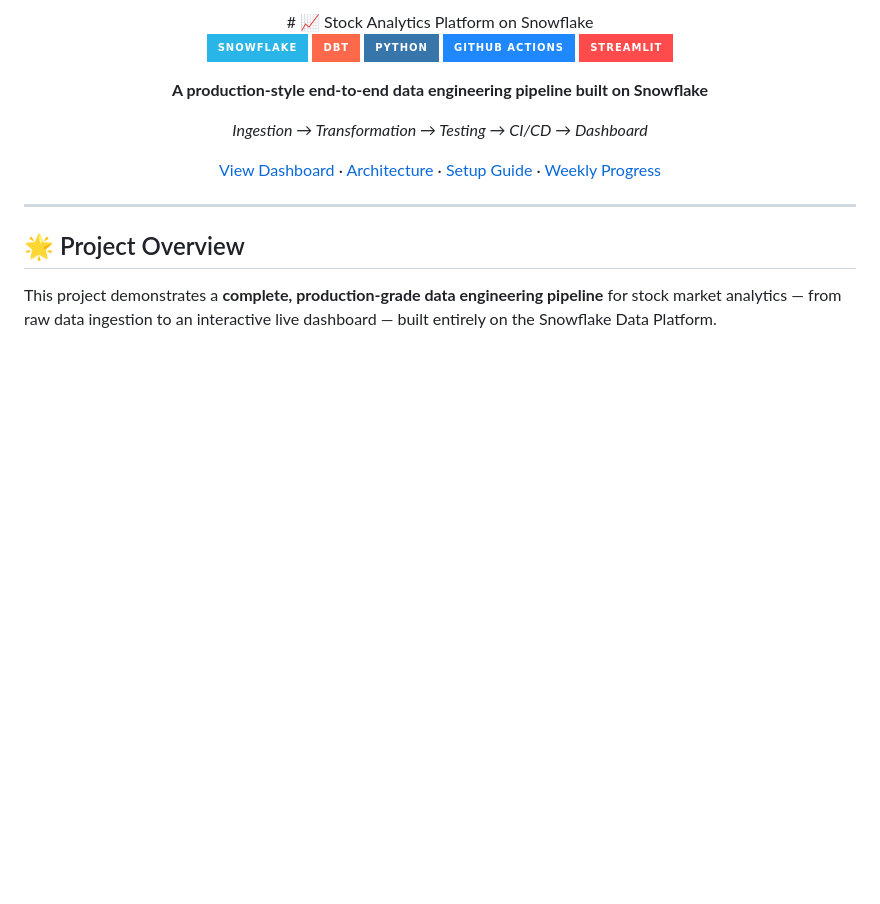
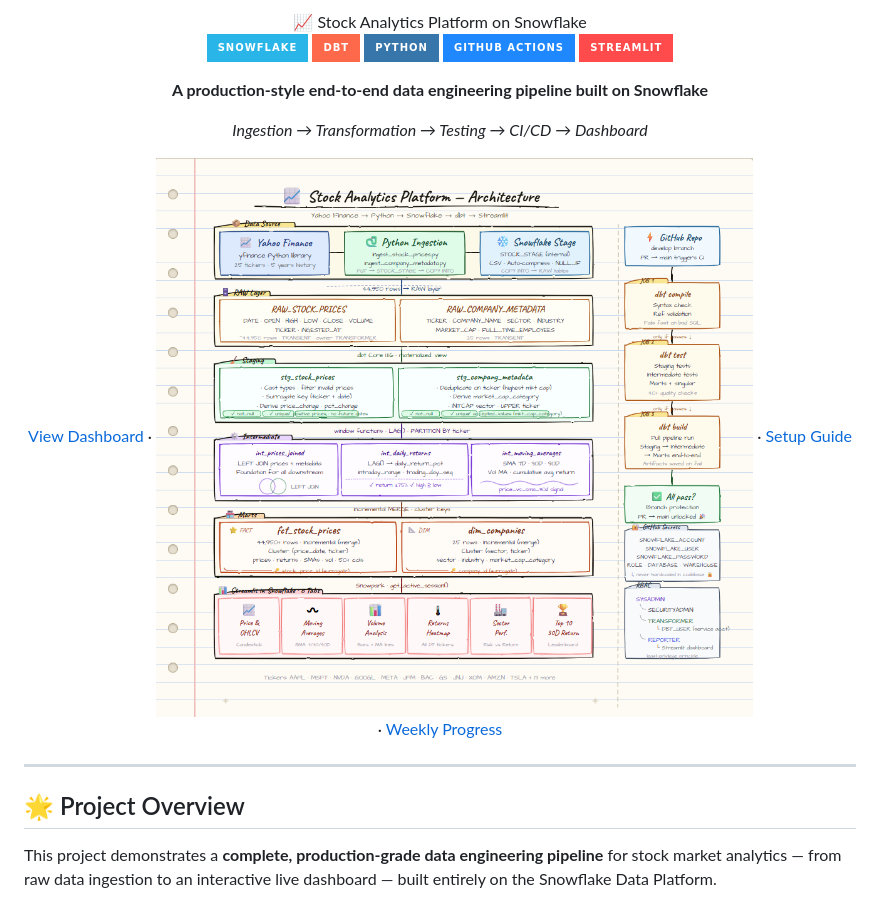
Before and after one commit to venkateshk-de/stock-analytics-snowflake, a Markdown page: README.md, the part around the change. Drawn GitHub-style; pictures changed too: docs/architecture_sketch.png (added); badges without logos; blank space fills up the shorter version.

Commit message:
fix: architecture diagram update

```diff
--- a/README.md
+++ b/README.md
@@ -1,5 +1,5 @@
 <div align="center">
-# 📈 Stock Analytics Platform on Snowflake
+ 📈 Stock Analytics Platform on Snowflake
 </div>
 
 <div align="center">
@@ -14,7 +14,7 @@
 
 *Ingestion → Transformation → Testing → CI/CD → Dashboard*
 
-[View Dashboard](#-live-dashboard) · [Architecture](#-architecture) · [Setup Guide](#-getting-started) · [Weekly Progress](#-project-journey)
+[View Dashboard](#-live-dashboard) · ![Architecture](docs/architecture_sketch.png) · [Setup Guide](#-getting-started) · [Weekly Progress](#-project-journey)
 
 </div>
 
```
